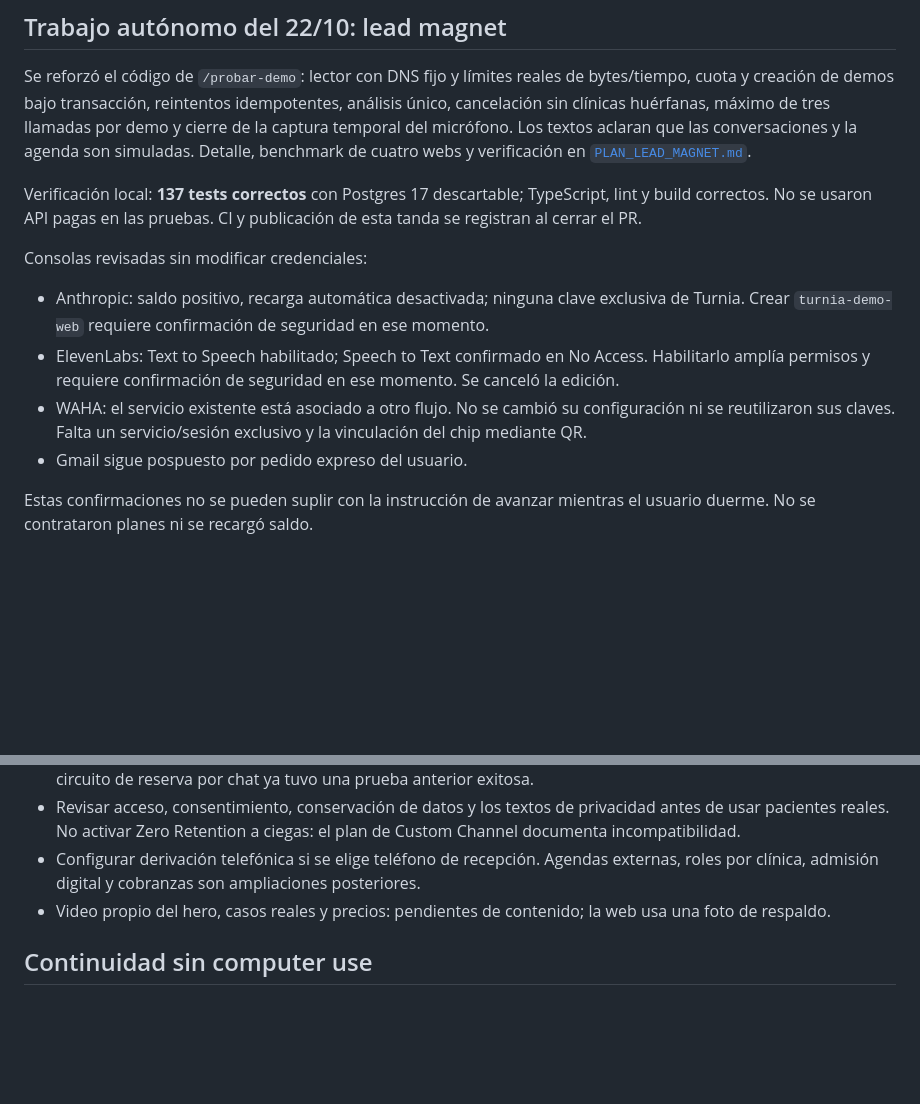
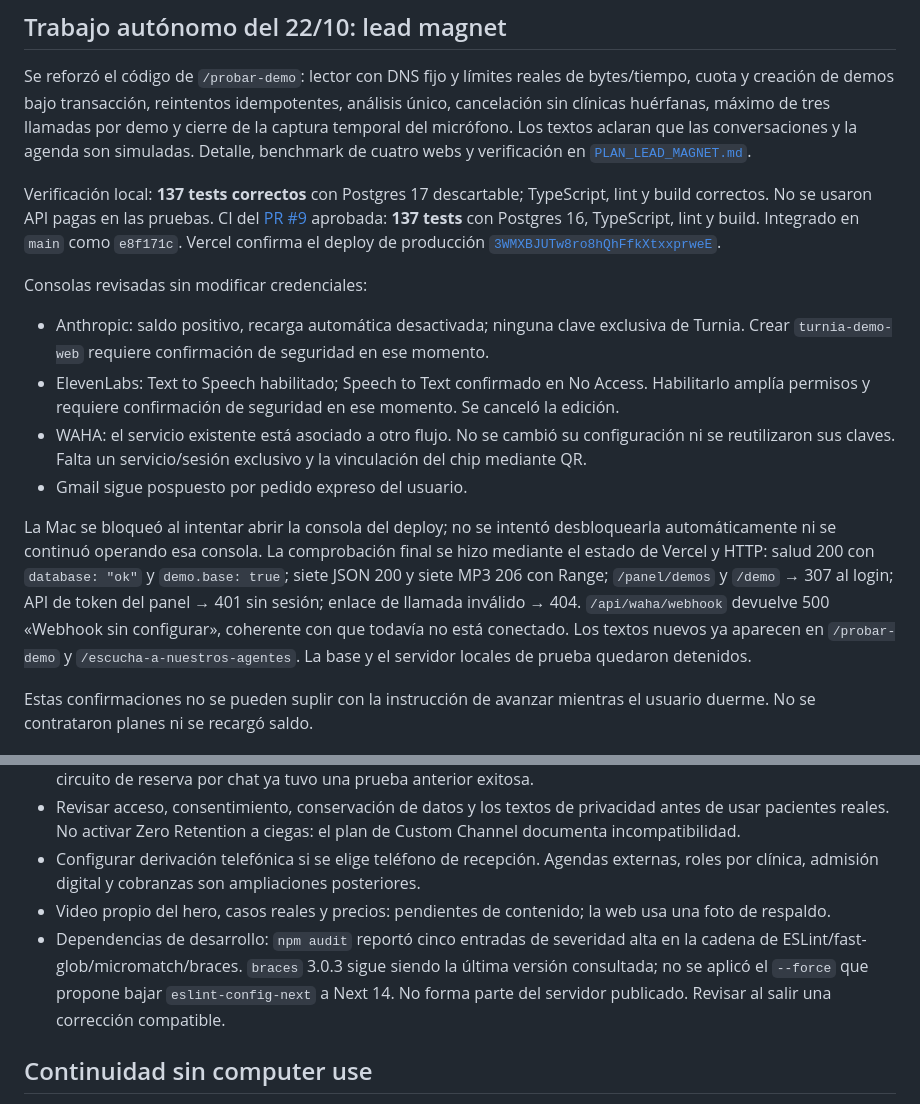
Before and after one commit to axellaban/turniasalud, a Markdown page: ESTADO_Y_PRIORIDADES.md, 2 parts joined by grey strips. GitHub-like rendering; blank space fills up the shorter version.

Commit message:
Registrar publicación y verificación del lead magnet

```diff
--- a/ESTADO_Y_PRIORIDADES.md
+++ b/ESTADO_Y_PRIORIDADES.md
@@ -23,13 +23,15 @@ La actualización automática de `schema.sql` en los builds de producción ya es
 
 Se reforzó el código de `/probar-demo`: lector con DNS fijo y límites reales de bytes/tiempo, cuota y creación de demos bajo transacción, reintentos idempotentes, análisis único, cancelación sin clínicas huérfanas, máximo de tres llamadas por demo y cierre de la captura temporal del micrófono. Los textos aclaran que las conversaciones y la agenda son simuladas. Detalle, benchmark de cuatro webs y verificación en [`PLAN_LEAD_MAGNET.md`](PLAN_LEAD_MAGNET.md#revisión-y-endurecimiento-del-22102026).
 
-Verificación local: **137 tests correctos** con Postgres 17 descartable; TypeScript, lint y build correctos. No se usaron API pagas en las pruebas. CI y publicación de esta tanda se registran al cerrar el PR.
+Verificación local: **137 tests correctos** con Postgres 17 descartable; TypeScript, lint y build correctos. No se usaron API pagas en las pruebas. CI del [PR #9](https://github.com/axellaban/turniasalud/pull/9) aprobada: **137 tests** con Postgres 16, TypeScript, lint y build. Integrado en `main` como `e8f171c`. Vercel confirma el deploy de producción [`3WMXBJUTw8ro8hQhFfkXtxxprweE`](https://vercel.com/labans-projects-c5c64fdc/turniasalud/3WMXBJUTw8ro8hQhFfkXtxxprweE).
 
 Consolas revisadas sin modificar credenciales:
 - Anthropic: saldo positivo, recarga automática desactivada; ninguna clave exclusiva de Turnia. Crear `turnia-demo-web` requiere confirmación de seguridad en ese momento.
 - ElevenLabs: Text to Speech habilitado; Speech to Text confirmado en No Access. Habilitarlo amplía permisos y requiere confirmación de seguridad en ese momento. Se canceló la edición.
 - WAHA: el servicio existente está asociado a otro flujo. No se cambió su configuración ni se reutilizaron sus claves. Falta un servicio/sesión exclusivo y la vinculación del chip mediante QR.
 - Gmail sigue pospuesto por pedido expreso del usuario.
+
+La Mac se bloqueó al intentar abrir la consola del deploy; no se intentó desbloquearla automáticamente ni se continuó operando esa consola. La comprobación final se hizo mediante el estado de Vercel y HTTP: salud 200 con `database: "ok"` y `demo.base: true`; siete JSON 200 y siete MP3 206 con Range; `/panel/demos` y `/demo` → 307 al login; API de token del panel → 401 sin sesión; enlace de llamada inválido → 404. `/api/waha/webhook` devuelve 500 «Webhook sin configurar», coherente con que todavía no está conectado. Los textos nuevos ya aparecen en `/probar-demo` y `/escucha-a-nuestros-agentes`. La base y el servidor locales de prueba quedaron detenidos.
 
 Estas confirmaciones no se pueden suplir con la instrucción de avanzar mientras el usuario duerme. No se contrataron planes ni se recargó saldo.
 
@@ -70,6 +72,7 @@ Estas confirmaciones no se pueden suplir con la instrucción de avanzar mientras
 - Revisar acceso, consentimiento, conservación de datos y los textos de privacidad antes de usar pacientes reales. No activar Zero Retention a ciegas: el plan de Custom Channel documenta incompatibilidad.
 - Configurar derivación telefónica si se elige teléfono de recepción. Agendas externas, roles por clínica, admisión digital y cobranzas son ampliaciones posteriores.
 - Video propio del hero, casos reales y precios: pendientes de contenido; la web usa una foto de respaldo.
+- Dependencias de desarrollo: `npm audit` reportó cinco entradas de severidad alta en la cadena de ESLint/fast-glob/micromatch/braces. `braces` 3.0.3 sigue siendo la última versión consultada; no se aplicó el `--force` que propone bajar `eslint-config-next` a Next 14. No forma parte del servidor publicado. Revisar al salir una corrección compatible.
 
 ## Continuidad sin computer use
 
```
Also changed, not shown: PLAN_LEAD_MAGNET.md (+2 -0 lines).
